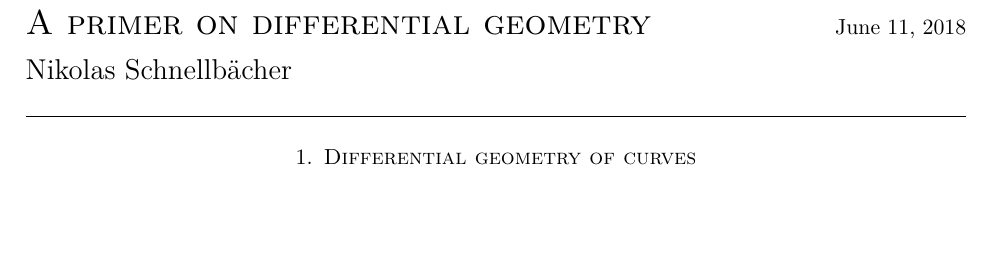
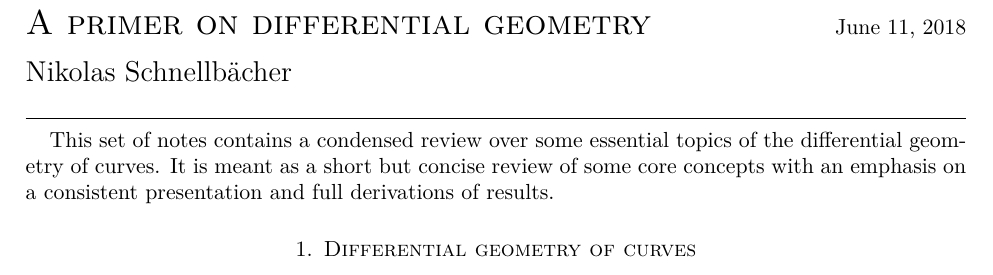
Before and after one commit to khx0/differential-geometry-notes, a LaTeX paper (main.tex): part of page 1 of 12, cut so that both start at the same text, the shorter picture padded with empty space. Compiled offline with pdfLaTeX.

Commit message:
added intro

```diff
--- a/main.tex
+++ b/main.tex
@@ -99,6 +99,9 @@
 \Large
 Nikolas Schnellbächer \underline{\hspace{6.53in}} \\
 \end{flushleft}
+
+This set of notes contains a condensed review over some  essential topics of the differential geometry of curves. It is meant as a short but concise review of some core concepts with an emphasis on a consistent presentation and full derivations of results.
+
 
 \section{Differential geometry of curves}
 \subsection{Arc length and tangent vector of a curve}
```
